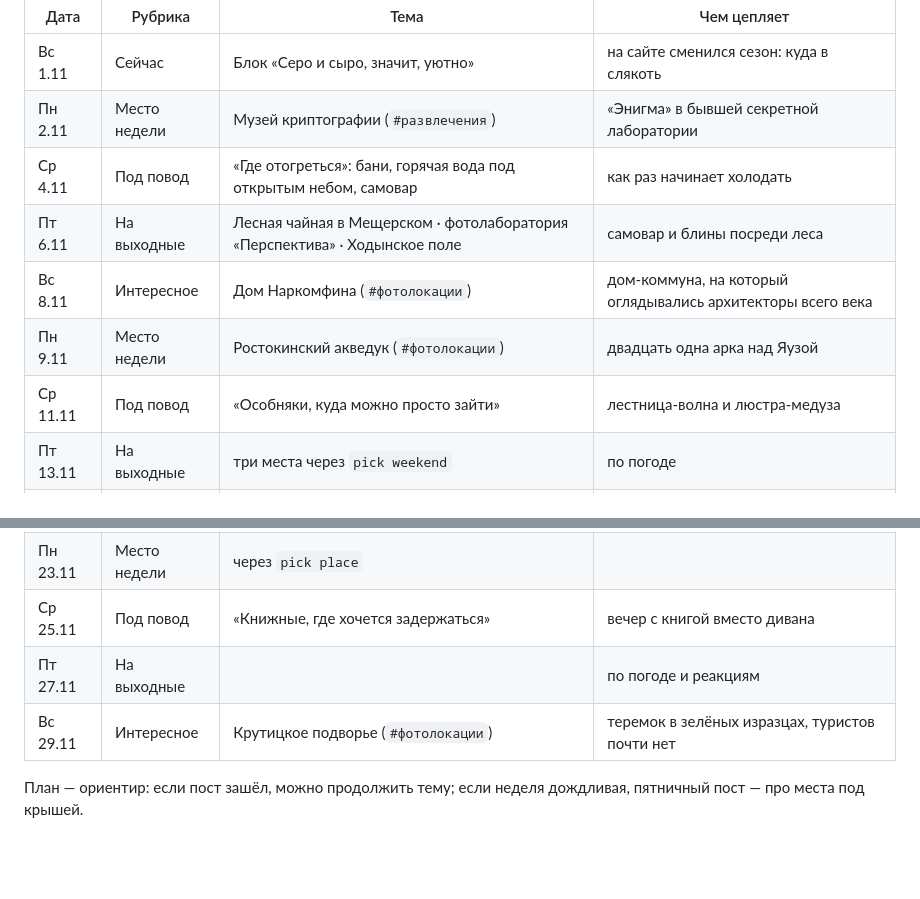
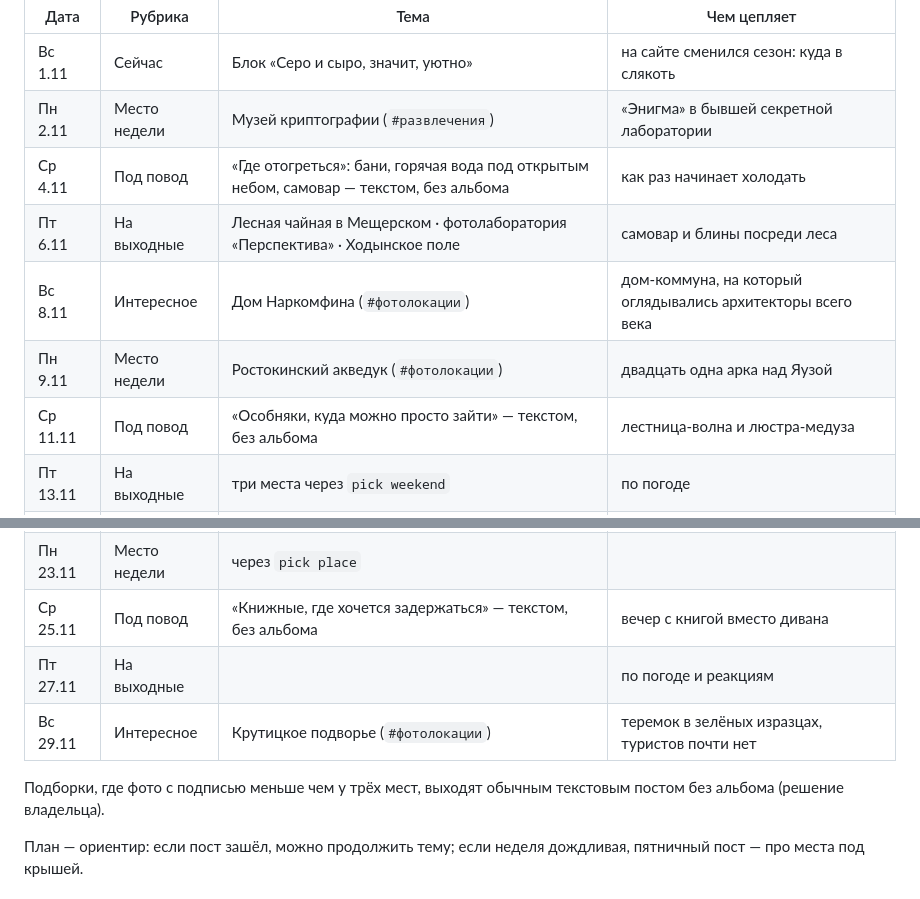
Before and after one commit to glazkooov/locado, a Markdown page: docs/telegram-plan.md, 2 parts joined by grey strips. Drawn GitHub-style; blank space fills up the shorter version.

Commit message:
Telegram: подборки без фото — текстом, без альбома (задача 99)
Co-Authored-By: Claude Opus 5.5 <noreply@anthropic.com>
Claude-Session: https://claude.ai/code/session_01WkQn1CCT7zQURUwWuB2Jtx

```diff
--- a/docs/telegram-plan.md
+++ b/docs/telegram-plan.md
@@ -92,11 +92,11 @@
 |---|---|---|---|
 | Вс 1.11 | Сейчас | Блок «Серо и сыро, значит, уютно» | на сайте сменился сезон: куда в слякоть |
 | Пн 2.11 | Место недели | Музей криптографии (`#развлечения`) | «Энигма» в бывшей секретной лаборатории |
-| Ср 4.11 | Под повод | «Где отогреться»: бани, горячая вода под открытым небом, самовар | как раз начинает холодать |
+| Ср 4.11 | Под повод | «Где отогреться»: бани, горячая вода под открытым небом, самовар — текстом, без альбома | как раз начинает холодать |
 | Пт 6.11 | На выходные | Лесная чайная в Мещерском · фотолаборатория «Перспектива» · Ходынское поле | самовар и блины посреди леса |
 | Вс 8.11 | Интересное | Дом Наркомфина (`#фотолокации`) | дом-коммуна, на который оглядывались архитекторы всего века |
 | Пн 9.11 | Место недели | Ростокинский акведук (`#фотолокации`) | двадцать одна арка над Яузой |
-| Ср 11.11 | Под повод | «Особняки, куда можно просто зайти» | лестница-волна и люстра-медуза |
+| Ср 11.11 | Под повод | «Особняки, куда можно просто зайти» — текстом, без альбома | лестница-волна и люстра-медуза |
 | Пт 13.11 | На выходные | три места через `pick weekend` | по погоде |
 | Вс 15.11 | Интересное | Сходненский ковш (`#природа`) | огромная чаша в Тушине и легенды о метеорите |
 | Пн 16.11 | Место недели | Паб «Дом, в котором» (`#еда`) | паб внутри книги |
@@ -104,9 +104,12 @@
 | Пт 20.11 | На выходные | Канатная дорога в Лужниках · Посёлок художников · бар «Слёзы берёзы» | город сверху в морось |
 | Вс 22.11 | Интересное | Храм Всех Святых на Соколе (`#фотолокации`) | всё, что осталось от целого села |
 | Пн 23.11 | Место недели | через `pick place` | |
-| Ср 25.11 | Под повод | «Книжные, где хочется задержаться» | вечер с книгой вместо дивана |
+| Ср 25.11 | Под повод | «Книжные, где хочется задержаться» — текстом, без альбома | вечер с книгой вместо дивана |
 | Пт 27.11 | На выходные | | по погоде и реакциям |
 | Вс 29.11 | Интересное | Крутицкое подворье (`#фотолокации`) | теремок в зелёных изразцах, туристов почти нет |
+
+Подборки, где фото с подписью меньше чем у трёх мест, выходят обычным
+текстовым постом без альбома (решение владельца).
 
 План — ориентир: если пост зашёл, можно продолжить тему; если неделя
 дождливая, пятничный пост — про места под крышей.
```
